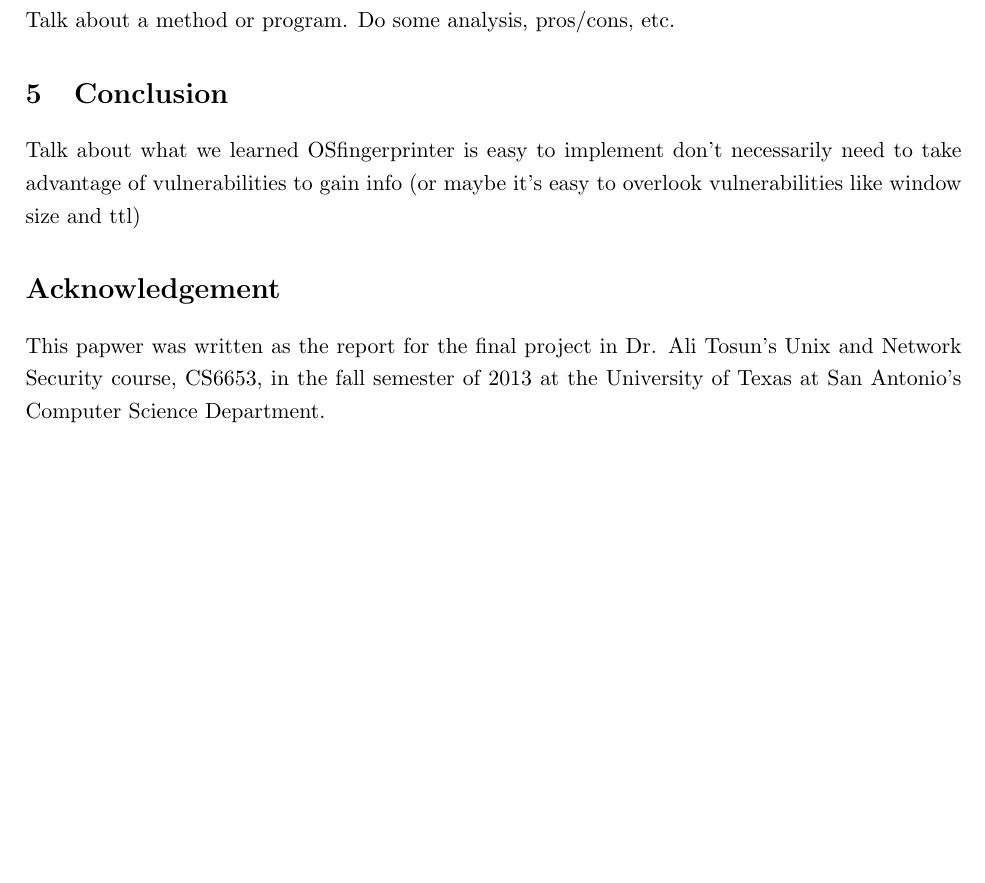
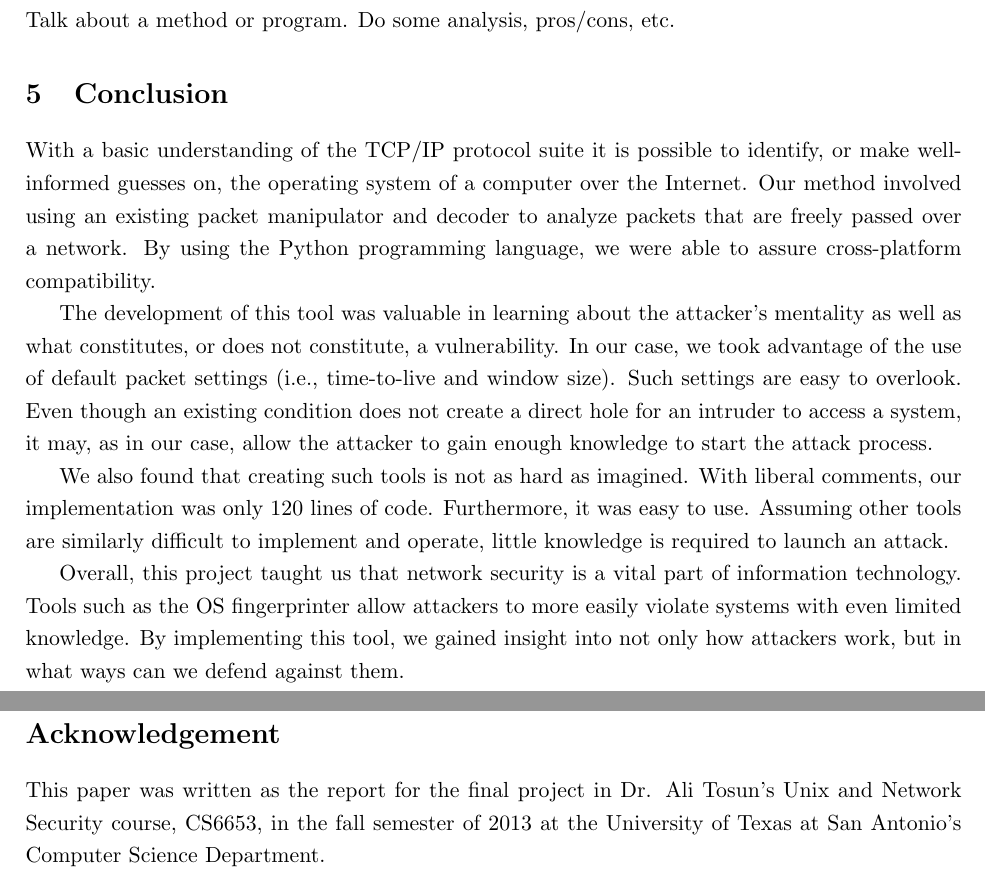
Before and after one commit to jlehker/OSfingerprint.py, a LaTeX paper (paper/proj_paper.tex, which reads paper/acknowledgement.tex, paper/conclusion.tex): part of page 7 of 9 before the commit and two parts of pages 7 and 8 of 9 after it, the two joined at a grey line, cut so that both start at the same text, the shorter picture padded with empty space. Compiled offline with pdfLaTeX.

Commit message:
completed conclusion

```diff
--- a/paper/acknowledgement.tex
+++ b/paper/acknowledgement.tex
@@ -1,2 +1,2 @@
 \section*{Acknowledgement}
-This papwer was written as the report for the final project in Dr. Ali Tosun's Unix and Network Security course, CS6653, in the fall semester of 2013 at the University of Texas at San Antonio's Computer Science Department.
+This paper was written as the report for the final project in Dr. Ali Tosun's Unix and Network Security course, CS6653, in the fall semester of 2013 at the University of Texas at San Antonio's Computer Science Department.
--- a/paper/conclusion.tex
+++ b/paper/conclusion.tex
@@ -1,4 +1,9 @@
 \section{Conclusion}
-Talk about what we learned
-OSfingerprinter is easy to implement
-don't necessarily need to take advantage of vulnerabilities to gain info (or maybe it's easy to overlook vulnerabilities like window size and ttl)
+
+With a basic understanding of the TCP/IP protocol suite it is possible to identify, or make well-informed guesses on, the operating system of a computer over the Internet. Our method involved using an existing packet manipulator and decoder to analyze packets that are freely passed over a network. By using the Python programming language, we were able to assure cross-platform compatibility.
+
+The development of this tool was valuable in learning about the attacker's mentality as well as what constitutes, or does not constitute, a vulnerability. In our case, we took advantage of the use of default packet settings (i.e., time-to-live and window size). Such settings are easy to overlook. Even though an existing condition does not create a direct hole for an intruder to access a system, it may, as in our case, allow the attacker to gain enough knowledge to start the attack process.
+
+We also found that creating such tools is not as hard as imagined. With liberal comments, our implementation was only 120 lines of code. Furthermore, it was easy to use. Assuming other tools are similarly difficult to implement and operate, little knowledge is required to launch an attack.
+
+Overall, this project taught us that network security is a vital part of information technology. Tools such as the OS fingerprinter allow attackers to more easily violate systems with even limited knowledge. By implementing this tool, we gained insight into not only how attackers work, but in what ways can we defend against them.
```
